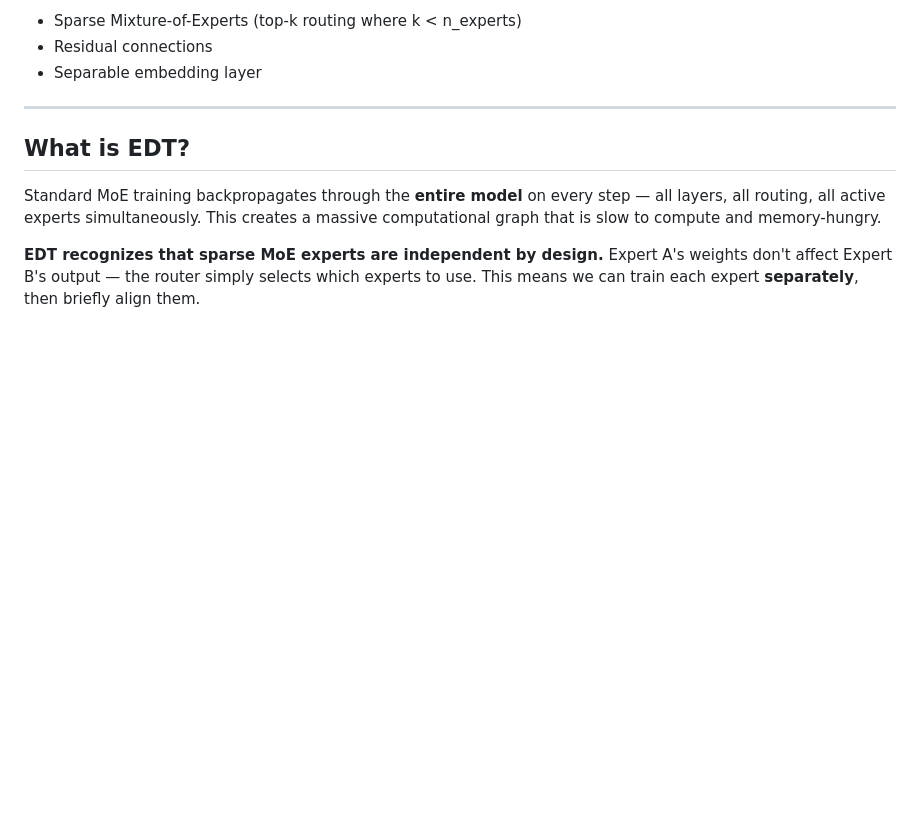
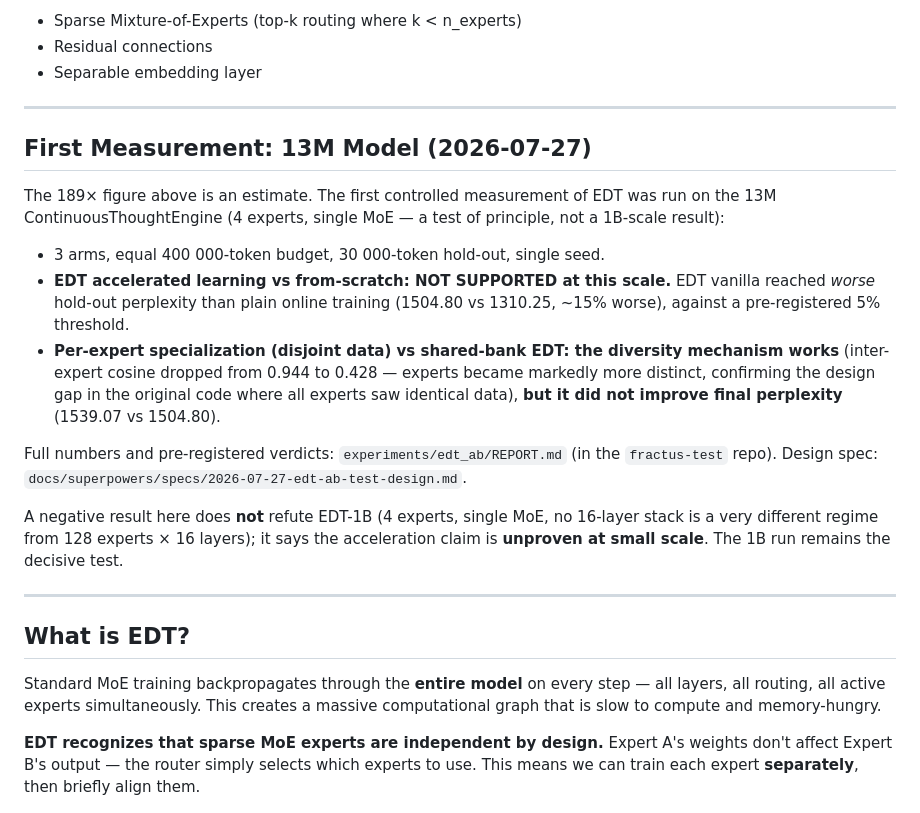
Before and after one commit to AFKmoney/fractus, a Markdown page: docs/EDT.md, the part around the change. Drawn GitHub-style; blank space fills up the shorter version.

Commit message:
docs(edt): record first measured result (13M AB-test)

```diff
--- a/docs/EDT.md
+++ b/docs/EDT.md
@@ -19,6 +19,32 @@
 - Sparse Mixture-of-Experts (top-k routing where k < n_experts)
 - Residual connections
 - Separable embedding layer
+
+---
+
+## First Measurement: 13M Model (2026-07-27)
+
+The 189× figure above is an estimate. The first controlled measurement of EDT
+was run on the 13M ContinuousThoughtEngine (4 experts, single MoE — a test of
+principle, not a 1B-scale result):
+
+- 3 arms, equal 400 000-token budget, 30 000-token hold-out, single seed.
+- **EDT accelerated learning vs from-scratch: NOT SUPPORTED at this scale.**
+  EDT vanilla reached *worse* hold-out perplexity than plain online training
+  (1504.80 vs 1310.25, ~15% worse), against a pre-registered 5% threshold.
+- **Per-expert specialization (disjoint data) vs shared-bank EDT: the diversity
+  mechanism works** (inter-expert cosine dropped from 0.944 to 0.428 — experts
+  became markedly more distinct, confirming the design gap in the original
+  code where all experts saw identical data), **but it did not improve final
+  perplexity** (1539.07 vs 1504.80).
+
+Full numbers and pre-registered verdicts: `experiments/edt_ab/REPORT.md` (in the
+`fractus-test` repo). Design spec: `docs/superpowers/specs/2026-07-27-edt-ab-test-design.md`.
+
+A negative result here does **not** refute EDT-1B (4 experts, single MoE, no
+16-layer stack is a very different regime from 128 experts × 16 layers); it
+says the acceleration claim is **unproven at small scale**. The 1B run remains
+the decisive test.
 
 ---
 
```
